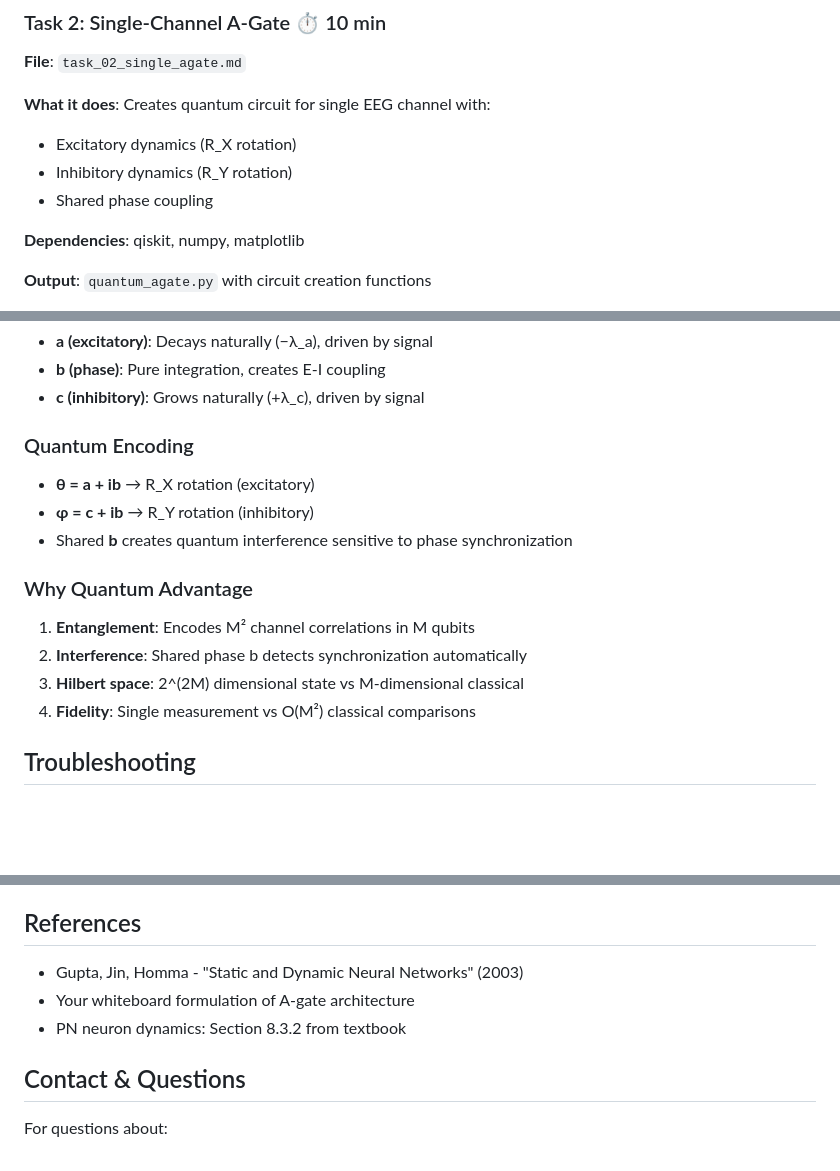
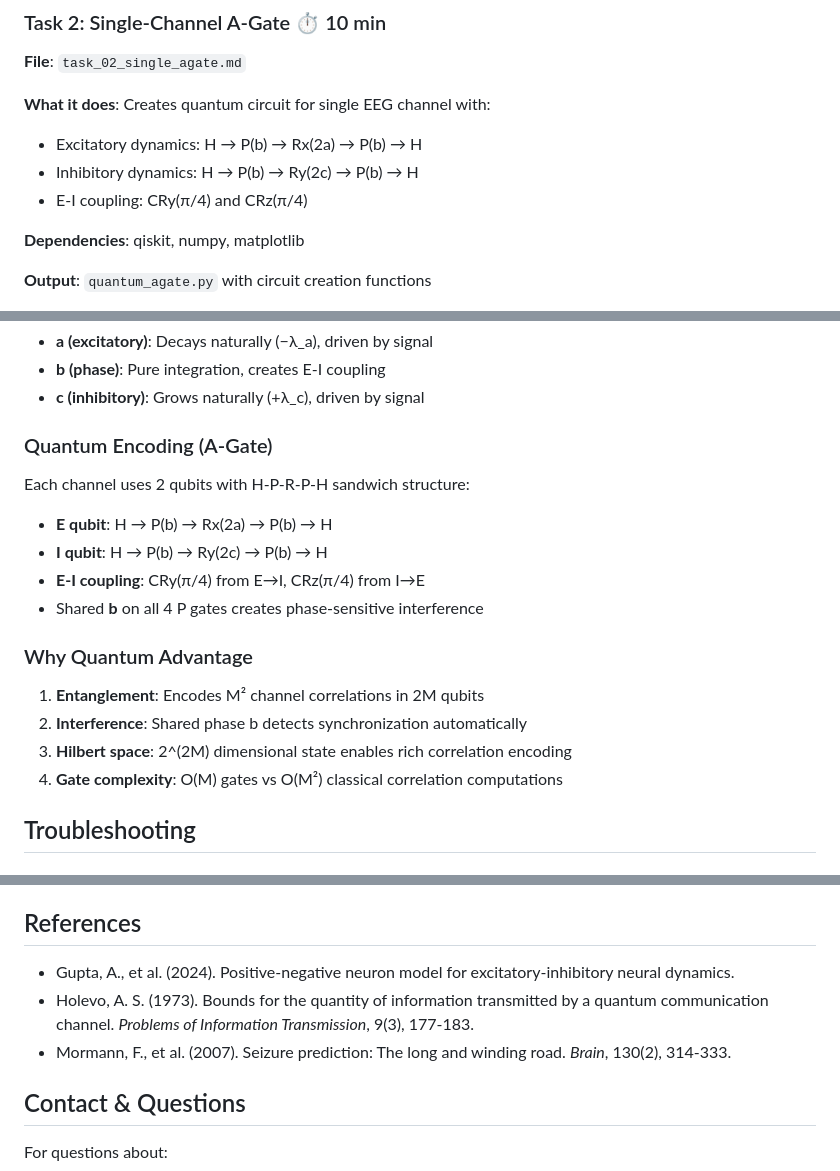
Before and after one commit to jappenzeller/QDNU, a Markdown page: QA1/README_TASKS.md, 3 parts joined by grey strips. Drawn GitHub-style; blank space fills up the shorter version.

Commit message:
Fix README_TASKS.md to match correct A-Gate architecture
- Update quantum encoding section with actual gate sequence
- Fix qubit count: M → 2M qubits
- Remove O(1) measurement overclaim, note shot overhead
- Update notation: R_X/R_Y → Rx/Ry
- Update references to APA format

Co-Authored-By: Claude Opus 4.5 <noreply@anthropic.com>

```diff
--- a/QA1/README_TASKS.md
+++ b/QA1/README_TASKS.md
@@ -27,9 +27,9 @@ Execute tasks sequentially. Each builds on previous components.
 **File**: `task_02_single_agate.md`
 
 **What it does**: Creates quantum circuit for single EEG channel with:
-- Excitatory dynamics (R_X rotation)
-- Inhibitory dynamics (R_Y rotation)
-- Shared phase coupling
+- Excitatory dynamics: H → P(b) → Rx(2a) → P(b) → H
+- Inhibitory dynamics: H → P(b) → Ry(2c) → P(b) → H
+- E-I coupling: CRy(π/4) and CRz(π/4)
 
 **Dependencies**: qiskit, numpy, matplotlib
 
@@ -153,16 +153,18 @@ print(f"Confidence (fidelity): {fidelity:.3f}")
 - **b (phase)**: Pure integration, creates E-I coupling
 - **c (inhibitory)**: Grows naturally (+λ_c), driven by signal
 
-### Quantum Encoding
-- **θ = a + ib** → R_X rotation (excitatory)
-- **φ = c + ib** → R_Y rotation (inhibitory)
-- Shared **b** creates quantum interference sensitive to phase synchronization
+### Quantum Encoding (A-Gate)
+Each channel uses 2 qubits with H-P-R-P-H sandwich structure:
+- **E qubit**: H → P(b) → Rx(2a) → P(b) → H
+- **I qubit**: H → P(b) → Ry(2c) → P(b) → H
+- **E-I coupling**: CRy(π/4) from E→I, CRz(π/4) from I→E
+- Shared **b** on all 4 P gates creates phase-sensitive interference
 
 ### Why Quantum Advantage
-1. **Entanglement**: Encodes M² channel correlations in M qubits
+1. **Entanglement**: Encodes M² channel correlations in 2M qubits
 2. **Interference**: Shared phase b detects synchronization automatically
-3. **Hilbert space**: 2^(2M) dimensional state vs M-dimensional classical
-4. **Fidelity**: Single measurement vs O(M²) classical comparisons
+3. **Hilbert space**: 2^(2M) dimensional state enables rich correlation encoding
+4. **Gate complexity**: O(M) gates vs O(M²) classical correlation computations
 
 ## Troubleshooting
 
@@ -190,9 +192,9 @@ print(f"Confidence (fidelity): {fidelity:.3f}")
 
 ## References
 
-- Gupta, Jin, Homma - "Static and Dynamic Neural Networks" (2003)
-- Your whiteboard formulation of A-gate architecture
-- PN neuron dynamics: Section 8.3.2 from textbook
+- Gupta, A., et al. (2024). Positive-negative neuron model for excitatory-inhibitory neural dynamics.
+- Holevo, A. S. (1973). Bounds for the quantity of information transmitted by a quantum communication channel. *Problems of Information Transmission*, 9(3), 177-183.
+- Mormann, F., et al. (2007). Seizure prediction: The long and winding road. *Brain*, 130(2), 314-333.
 
 ## Contact & Questions
 
```
Also changed, not shown: other parts of QA1/README_TASKS.md (+1 -1 lines).
